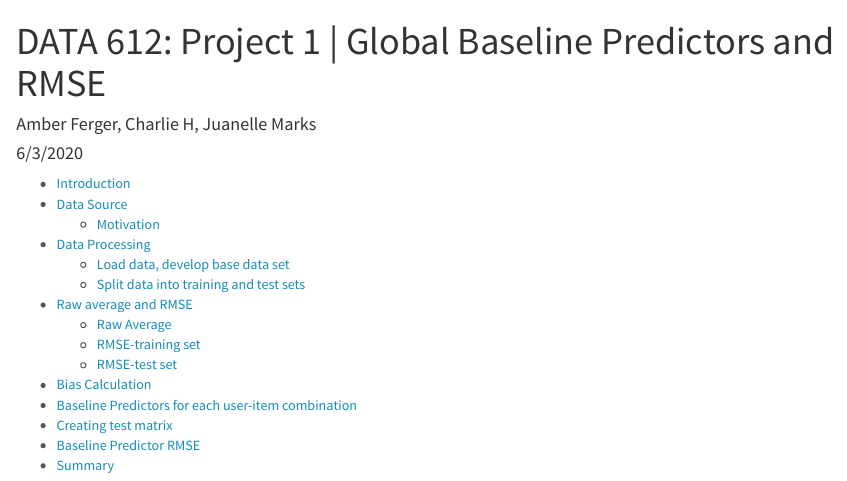
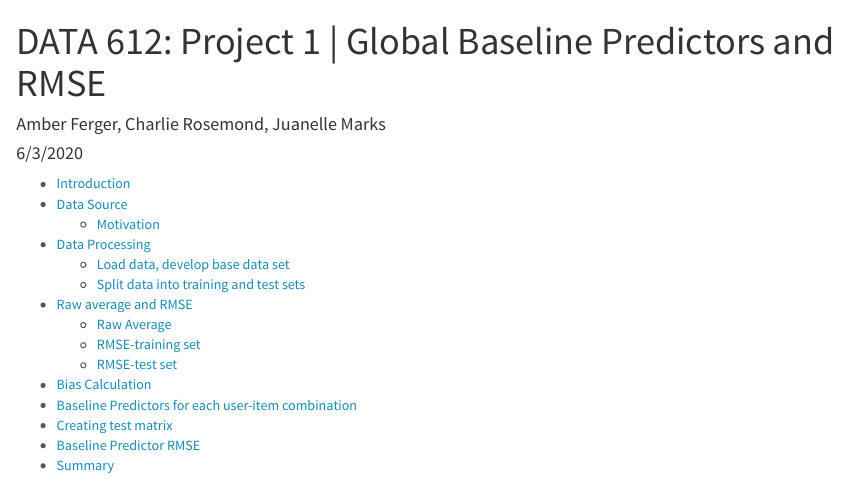
Before and after one commit to chrosemo/data612_group_assignments, an R Markdown document (Project1_Ferger.RMD): the page in a window 1100 px wide, from its top. Rendered offline with R 4.5, knitr and Pandoc, with nearby package versions; long lines of code are wrapped.

Commit message:
Update Project1_Ferger.RMD

```diff
--- a/Project1_Ferger.RMD
+++ b/Project1_Ferger.RMD
@@ -1,6 +1,6 @@
 ---
 title: 'DATA 612: Project 1 | Global Baseline Predictors and RMSE'
-author: "Amber Ferger, Charlie H, Juanelle Marks"
+author: "Amber Ferger, Charlie Rosemond, Juanelle Marks"
 date: "6/3/2020"
 output:
     html_document:
```
